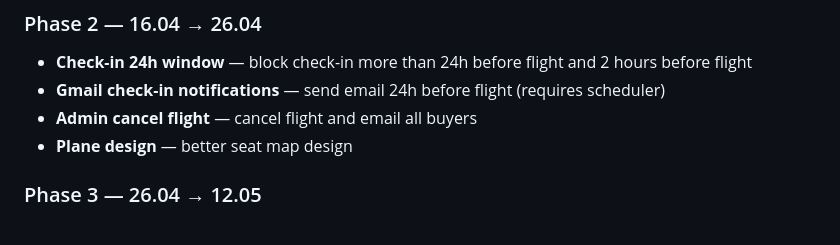
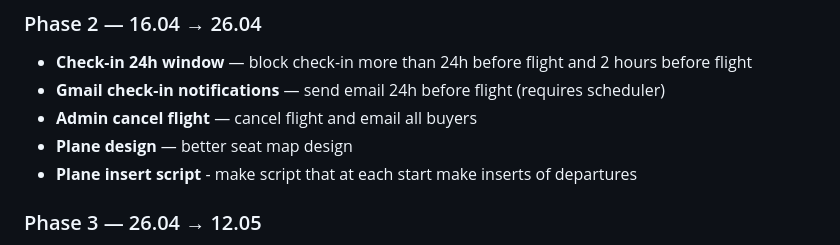
Before and after one commit to leonserka/airline-reservation-system-final, a Markdown page: README.md, the part around the change. Drawn GitHub-style.

```diff
--- a/README.md
+++ b/README.md
@@ -101,6 +101,7 @@ This setup ensures consistent database state across all environments — develop
 - **Gmail check-in notifications** — send email 24h before flight (requires scheduler)
 - **Admin cancel flight** — cancel flight and email all buyers
 - **Plane design** — better seat map design
+- **Plane insert script** - make script that at each start make inserts of departures
 
 ### Phase 3 — 26.04 → 12.05
 - **PayPal refund** — trigger refund via PayPal API on ticket cancel
```
